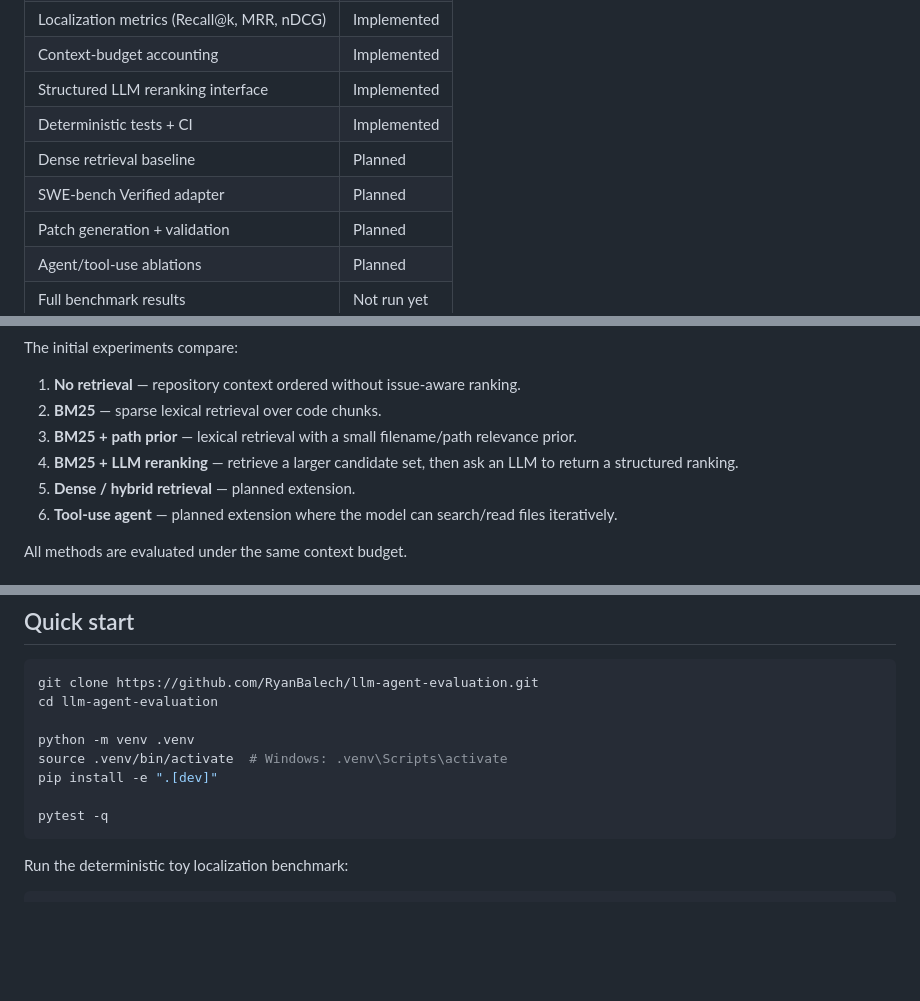
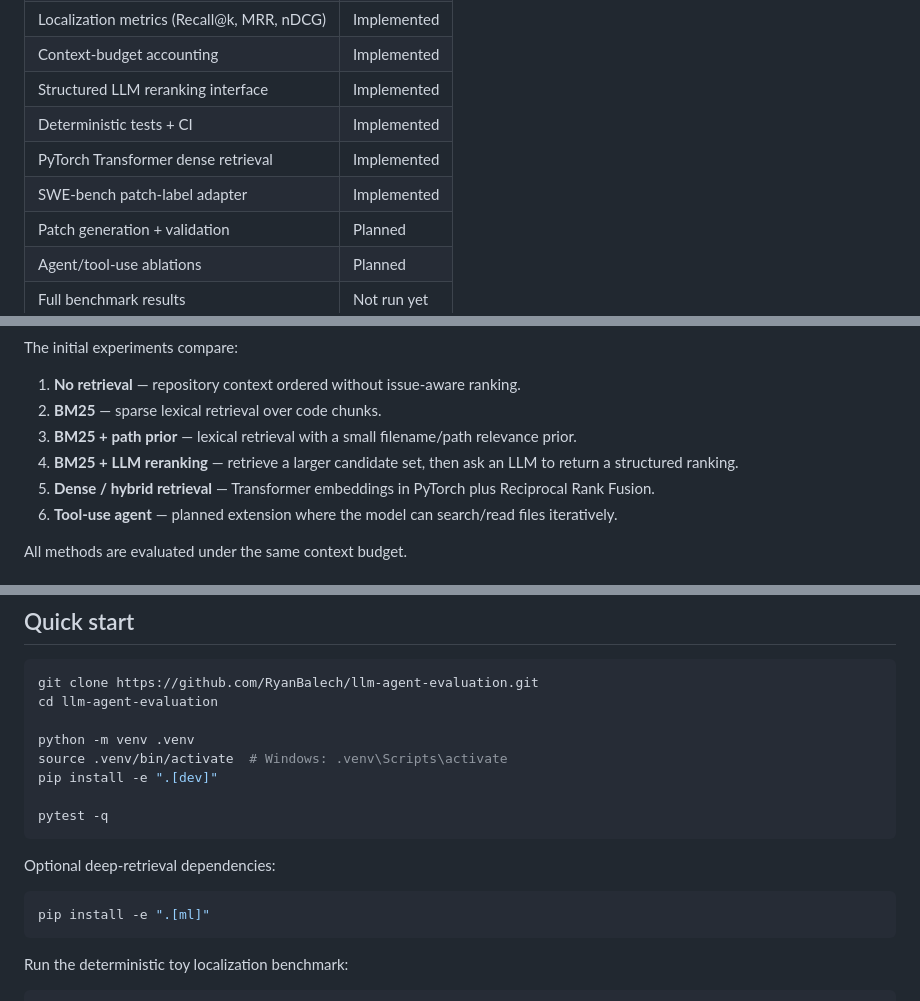
Before and after one commit to RyanBalech/llm-agent-evaluation, a Markdown page: README.md, 3 parts joined by grey strips. GitHub-like rendering; blank space fills up the shorter version.

Commit message:
Document dense retrieval and SWE-bench adapter

````diff
--- a/README.md
+++ b/README.md
@@ -18,8 +18,8 @@ That separation matters. End-to-end coding-agent scores mix together retrieval,
 | Context-budget accounting | Implemented |
 | Structured LLM reranking interface | Implemented |
 | Deterministic tests + CI | Implemented |
-| Dense retrieval baseline | Planned |
-| SWE-bench Verified adapter | Planned |
+| PyTorch Transformer dense retrieval | Implemented |
+| SWE-bench patch-label adapter | Implemented |
 | Patch generation + validation | Planned |
 | Agent/tool-use ablations | Planned |
 | Full benchmark results | Not run yet |
@@ -36,7 +36,7 @@ The initial experiments compare:
 2. **BM25** — sparse lexical retrieval over code chunks.
 3. **BM25 + path prior** — lexical retrieval with a small filename/path relevance prior.
 4. **BM25 + LLM reranking** — retrieve a larger candidate set, then ask an LLM to return a structured ranking.
-5. **Dense / hybrid retrieval** — planned extension.
+5. **Dense / hybrid retrieval** — Transformer embeddings in PyTorch plus Reciprocal Rank Fusion.
 6. **Tool-use agent** — planned extension where the model can search/read files iteratively.
 
 All methods are evaluated under the same context budget.
@@ -85,6 +85,12 @@ source .venv/bin/activate  # Windows: .venv\Scripts\activate
 pip install -e ".[dev]"
 
 pytest -q
+```
+
+Optional deep-retrieval dependencies:
+
+```bash
+pip install -e ".[ml]"
 ```
 
 Run the deterministic toy localization benchmark:
````
